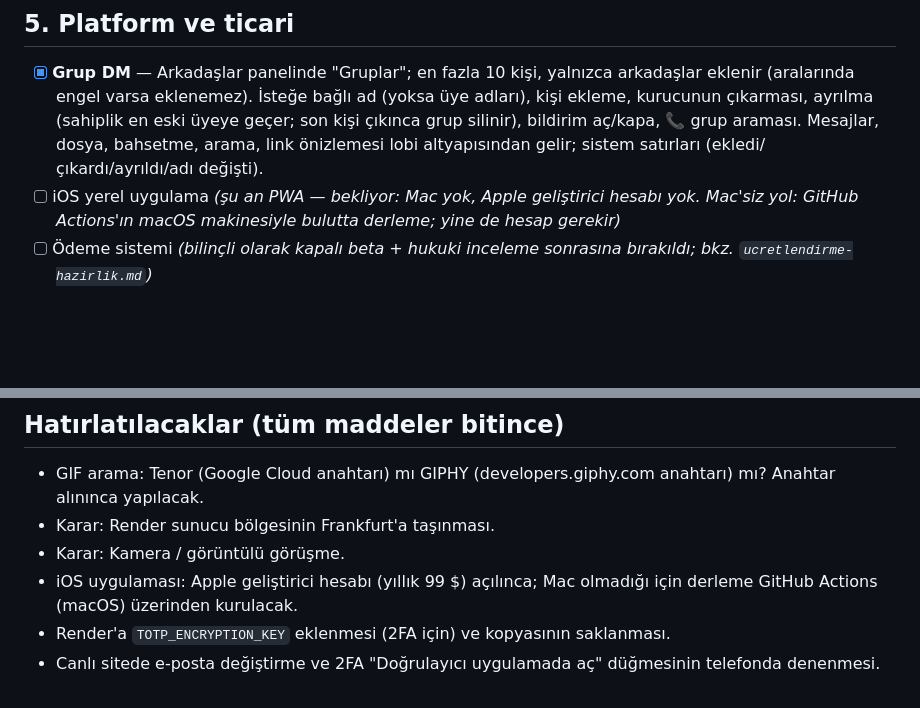
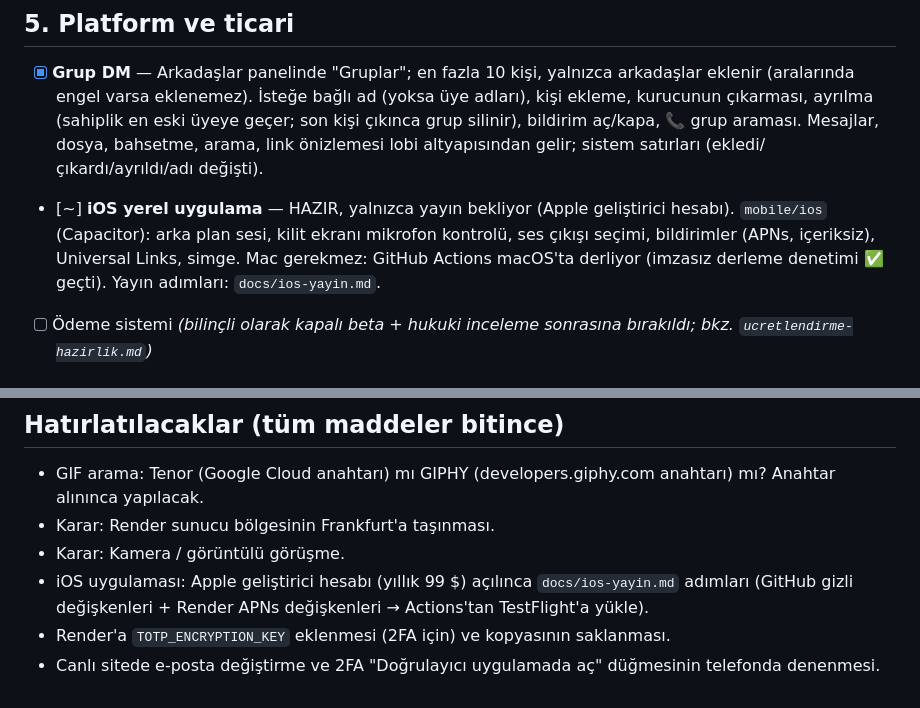
Before and after one commit to schizoro/Sauran, a Markdown page: docs/yol-haritasi.md, 2 parts joined by grey strips. GitHub-like rendering; blank space fills up the shorter version.

Commit message:
docs: iOS hazır, yayın bekliyor
Co-Authored-By: Claude Opus 5.5 <noreply@anthropic.com>
Claude-Session: https://claude.ai/code/session_01H7EdMGHp8Trg2CwwUQaim9

```diff
--- a/docs/yol-haritasi.md
+++ b/docs/yol-haritasi.md
@@ -30,7 +30,7 @@ Durum: `[ ]` sırada · `[~]` yapılıyor · `[x]` tamamlandı
 
 ## 5. Platform ve ticari
 - [x] **Grup DM** — Arkadaşlar panelinde "Gruplar"; en fazla 10 kişi, yalnızca arkadaşlar eklenir (aralarında engel varsa eklenemez). İsteğe bağlı ad (yoksa üye adları), kişi ekleme, kurucunun çıkarması, ayrılma (sahiplik en eski üyeye geçer; son kişi çıkınca grup silinir), bildirim aç/kapa, 📞 grup araması. Mesajlar, dosya, bahsetme, arama, link önizlemesi lobi altyapısından gelir; sistem satırları (ekledi/çıkardı/ayrıldı/adı değişti).
-- [ ] iOS yerel uygulama *(şu an PWA — bekliyor: Mac yok, Apple geliştirici hesabı yok. Mac'siz yol: GitHub Actions'ın macOS makinesiyle bulutta derleme; yine de hesap gerekir)*
+- [~] **iOS yerel uygulama** — HAZIR, yalnızca yayın bekliyor (Apple geliştirici hesabı). `mobile/ios` (Capacitor): arka plan sesi, kilit ekranı mikrofon kontrolü, ses çıkışı seçimi, bildirimler (APNs, içeriksiz), Universal Links, simge. Mac gerekmez: GitHub Actions macOS'ta derliyor (imzasız derleme denetimi ✅ geçti). Yayın adımları: `docs/ios-yayin.md`.
 - [ ] Ödeme sistemi *(bilinçli olarak kapalı beta + hukuki inceleme sonrasına bırakıldı; bkz. `ucretlendirme-hazirlik.md`)*
 
 ## Tamamlananlar (Ekim 2026)
@@ -49,6 +49,6 @@ Durum: `[ ]` sırada · `[~]` yapılıyor · `[x]` tamamlandı
 - GIF arama: Tenor (Google Cloud anahtarı) mı GIPHY (developers.giphy.com anahtarı) mı? Anahtar alınınca yapılacak.
 - Karar: Render sunucu bölgesinin Frankfurt'a taşınması.
 - Karar: Kamera / görüntülü görüşme.
-- iOS uygulaması: Apple geliştirici hesabı (yıllık 99 $) açılınca; Mac olmadığı için derleme GitHub Actions (macOS) üzerinden kurulacak.
+- iOS uygulaması: Apple geliştirici hesabı (yıllık 99 $) açılınca `docs/ios-yayin.md` adımları (GitHub gizli değişkenleri + Render APNs değişkenleri → Actions'tan TestFlight'a yükle).
 - Render'a `TOTP_ENCRYPTION_KEY` eklenmesi (2FA için) ve kopyasının saklanması.
 - Canlı sitede e-posta değiştirme ve 2FA "Doğrulayıcı uygulamada aç" düğmesinin telefonda denenmesi.
```
